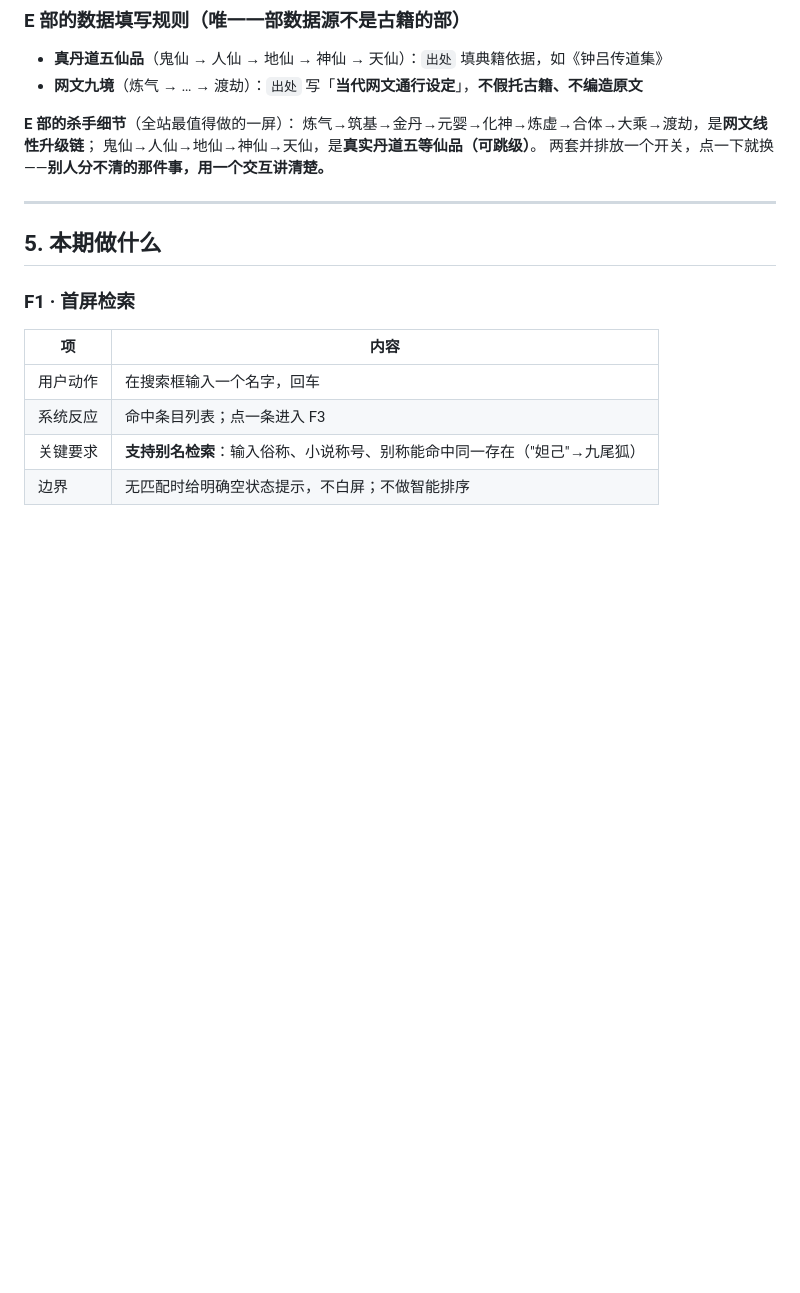
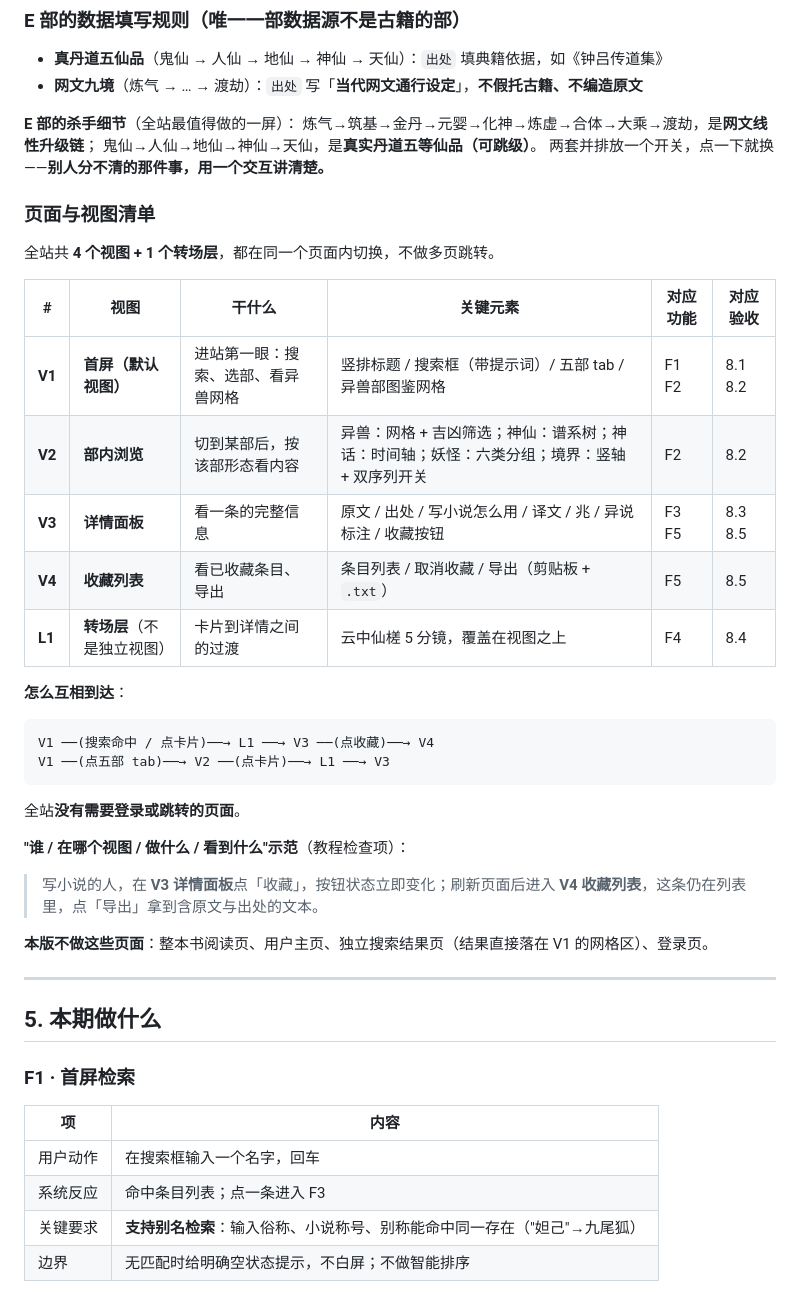
Before and after one commit to Simple-superhero-678/vibe-coding-100, a Markdown page: PRD.md, the part around the change. GitHub-like rendering; blank space fills up the shorter version.

Commit message:
Day 4｜补页面与视图清单，对齐官方教程检查项
改了什么：PRD.md 第 4 节末尾插入「页面与视图清单」小节（+27 行），未改动其他章节，未重编号
加了什么：V1 首屏 / V2 部内浏览 / V3 详情面板 / V4 收藏列表 四个视图 + L1 转场层、视图间到达路径图、「谁·在哪个视图·做什么·看到什么」示范、本版不做的页面清单（阅读页 / 用户主页 / 独立搜索结果页 / 登录页）

````diff
--- a/PRD.md
+++ b/PRD.md
@@ -110,6 +110,33 @@
 炼气→筑基→金丹→元婴→化神→炼虚→合体→大乘→渡劫，是**网文线性升级链**；
 鬼仙→人仙→地仙→神仙→天仙，是**真实丹道五等仙品（可跳级）**。
 两套并排放一个开关，点一下就换——**别人分不清的那件事，用一个交互讲清楚。**
+
+### 页面与视图清单
+
+全站共 **4 个视图 + 1 个转场层**，都在同一个页面内切换，不做多页跳转。
+
+| # | 视图 | 干什么 | 关键元素 | 对应功能 | 对应验收 |
+|---|---|---|---|---|---|
+| **V1** | **首屏（默认视图）** | 进站第一眼：搜索、选部、看异兽网格 | 竖排标题 / 搜索框（带提示词）/ 五部 tab / 异兽部图鉴网格 | F1 F2 | 8.1 8.2 |
+| **V2** | **部内浏览** | 切到某部后，按该部形态看内容 | 异兽：网格 + 吉凶筛选；神仙：谱系树；神话：时间轴；妖怪：六类分组；境界：竖轴 + 双序列开关 | F2 | 8.2 |
+| **V3** | **详情面板** | 看一条的完整信息 | 原文 / 出处 / 写小说怎么用 / 译文 / 兆 / 异说标注 / 收藏按钮 | F3 F5 | 8.3 8.5 |
+| **V4** | **收藏列表** | 看已收藏条目、导出 | 条目列表 / 取消收藏 / 导出（剪贴板 + `.txt`） | F5 | 8.5 |
+| **L1** | **转场层**（不是独立视图） | 卡片到详情之间的过渡 | 云中仙槎 5 分镜，覆盖在视图之上 | F4 | 8.4 |
+
+**怎么互相到达**：
+
+```
+V1 ──(搜索命中 / 点卡片)──→ L1 ──→ V3 ──(点收藏)──→ V4
+V1 ──(点五部 tab)──→ V2 ──(点卡片)──→ L1 ──→ V3
+```
+
+全站**没有需要登录或跳转的页面**。
+
+**"谁 / 在哪个视图 / 做什么 / 看到什么"示范**（教程检查项）：
+
+> 写小说的人，在 **V3 详情面板**点「收藏」，按钮状态立即变化；刷新页面后进入 **V4 收藏列表**，这条仍在列表里，点「导出」拿到含原文与出处的文本。
+
+**本版不做这些页面**：整本书阅读页、用户主页、独立搜索结果页（结果直接落在 V1 的网格区）、登录页。
 
 ---
 
````
